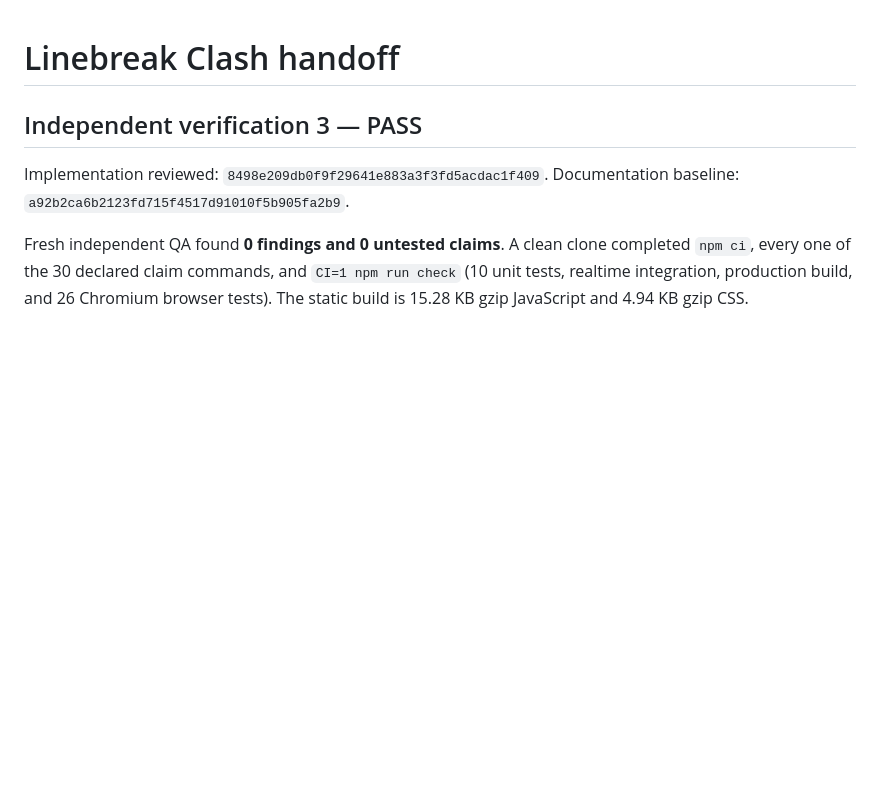
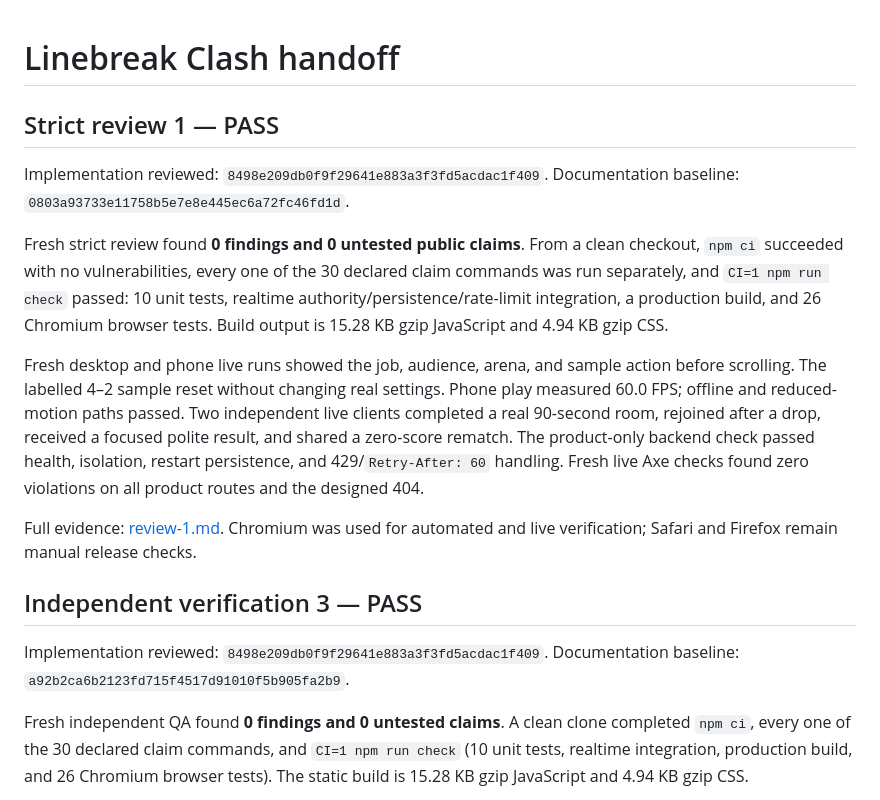
Before and after one commit to B-Divyesh/sf-linebreak-clash, a Markdown page: .factory/handoff.md, the part around the change. GitHub-like rendering; blank space fills up the shorter version.

Commit message:
Record strict review 1 pass

```diff
--- a/.factory/handoff.md
+++ b/.factory/handoff.md
@@ -1,4 +1,28 @@
 # Linebreak Clash handoff
+
+## Strict review 1 — PASS
+
+Implementation reviewed: `8498e209db0f9f29641e883a3f3fd5acdac1f409`.
+Documentation baseline: `0803a93733e11758b5e7e8e445ec6a72fc46fd1d`.
+
+Fresh strict review found **0 findings and 0 untested public claims**. From a
+clean checkout, `npm ci` succeeded with no vulnerabilities, every one of the
+30 declared claim commands was run separately, and `CI=1 npm run check`
+passed: 10 unit tests, realtime authority/persistence/rate-limit integration,
+a production build, and 26 Chromium browser tests. Build output is 15.28 KB
+gzip JavaScript and 4.94 KB gzip CSS.
+
+Fresh desktop and phone live runs showed the job, audience, arena, and sample
+action before scrolling. The labelled 4–2 sample reset without changing real
+settings. Phone play measured 60.0 FPS; offline and reduced-motion paths
+passed. Two independent live clients completed a real 90-second room, rejoined
+after a drop, received a focused polite result, and shared a zero-score
+rematch. The product-only backend check passed health, isolation, restart
+persistence, and 429/`Retry-After: 60` handling. Fresh live Axe checks found
+zero violations on all product routes and the designed 404.
+
+Full evidence: [review-1.md](./review-1.md). Chromium was used for automated
+and live verification; Safari and Firefox remain manual release checks.
 
 ## Independent verification 3 — PASS
 
```
Also changed, not shown: .factory/review-1.md (added, +93 -0 lines).
